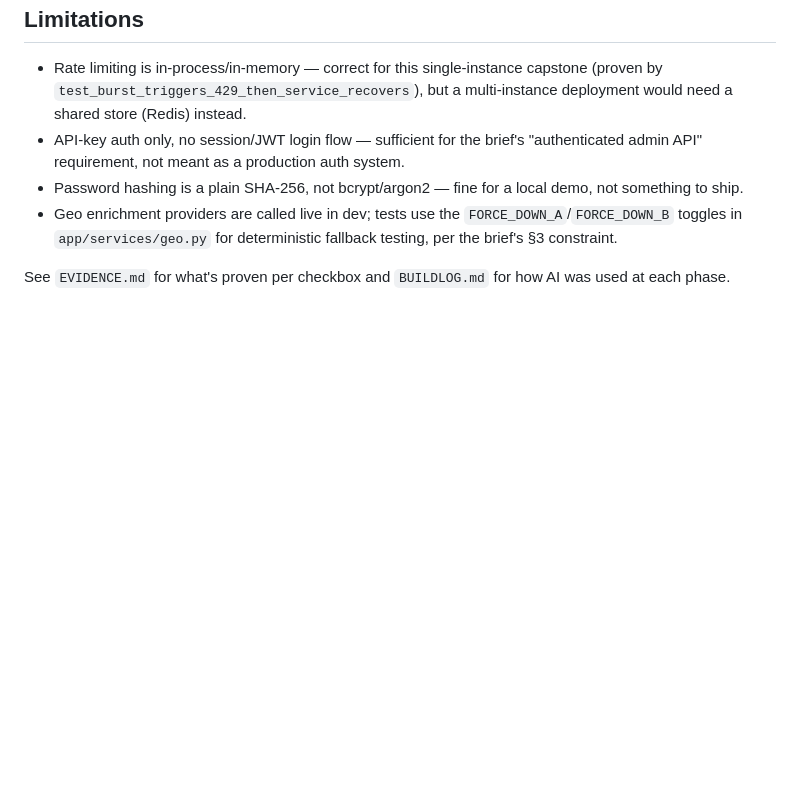
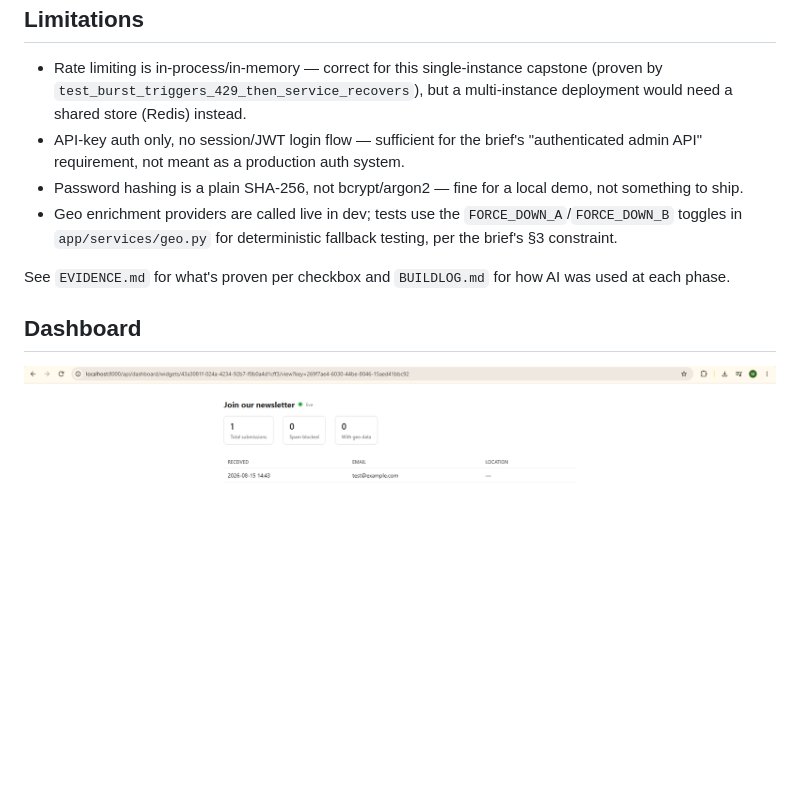
Before and after one commit to MaryumAkram16/flyrank-capstone-widget-platform, a Markdown page: README.md, the part around the change. Rendered like a GitHub page; pictures changed too: docs/dashboard-screenshot.png (added); blank space fills up the shorter version.

Commit message:
Add dashboard screenshot to README

```diff
--- a/README.md
+++ b/README.md
@@ -116,3 +116,7 @@ refresh needed. Open the dashboard URL in one tab, submit the widget from
 
 See `EVIDENCE.md` for what's proven per checkbox and `BUILDLOG.md` for how AI
 was used at each phase.
+
+## Dashboard
+
+![Dashboard screenshot](docs/dashboard-screenshot.png)
```
